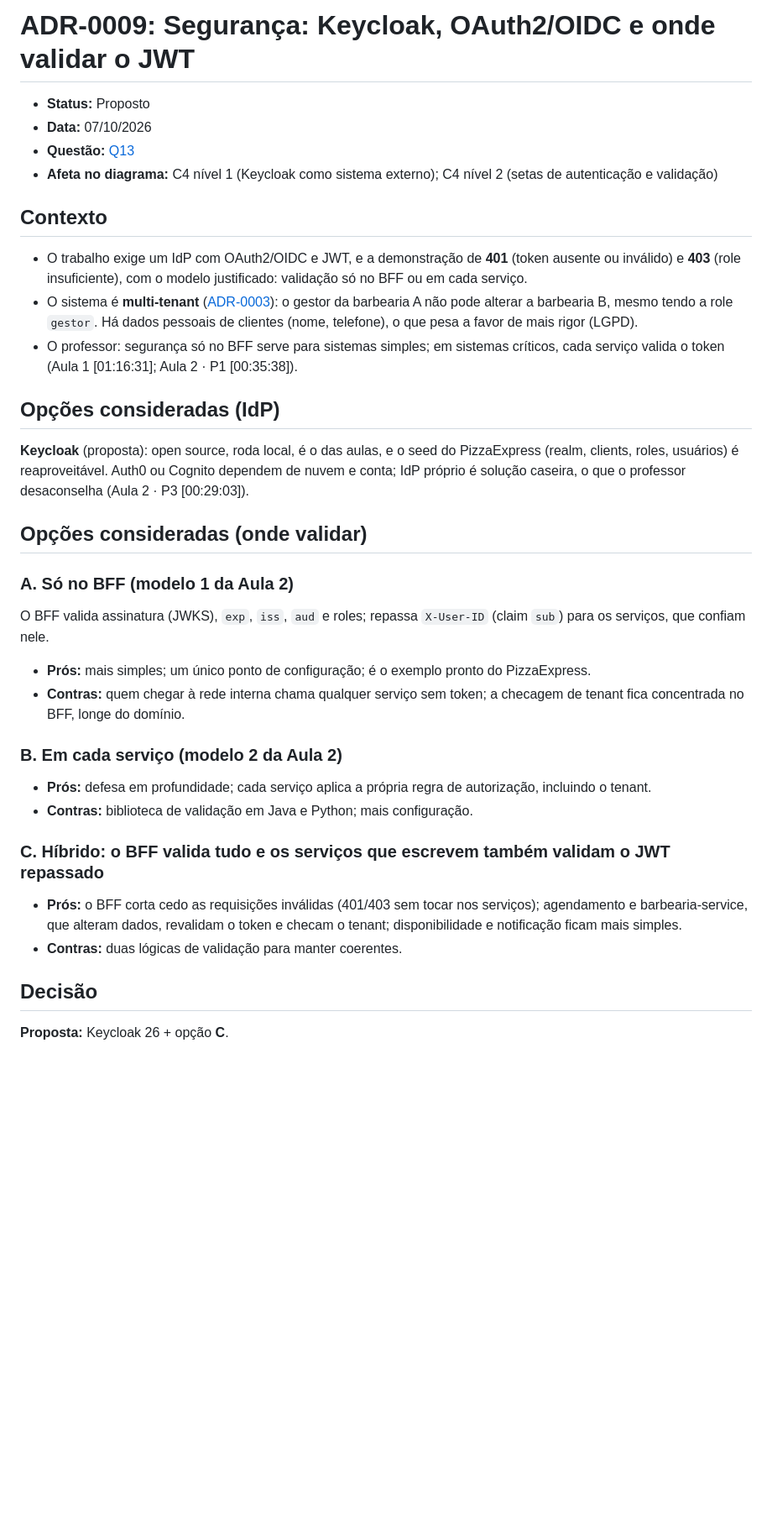
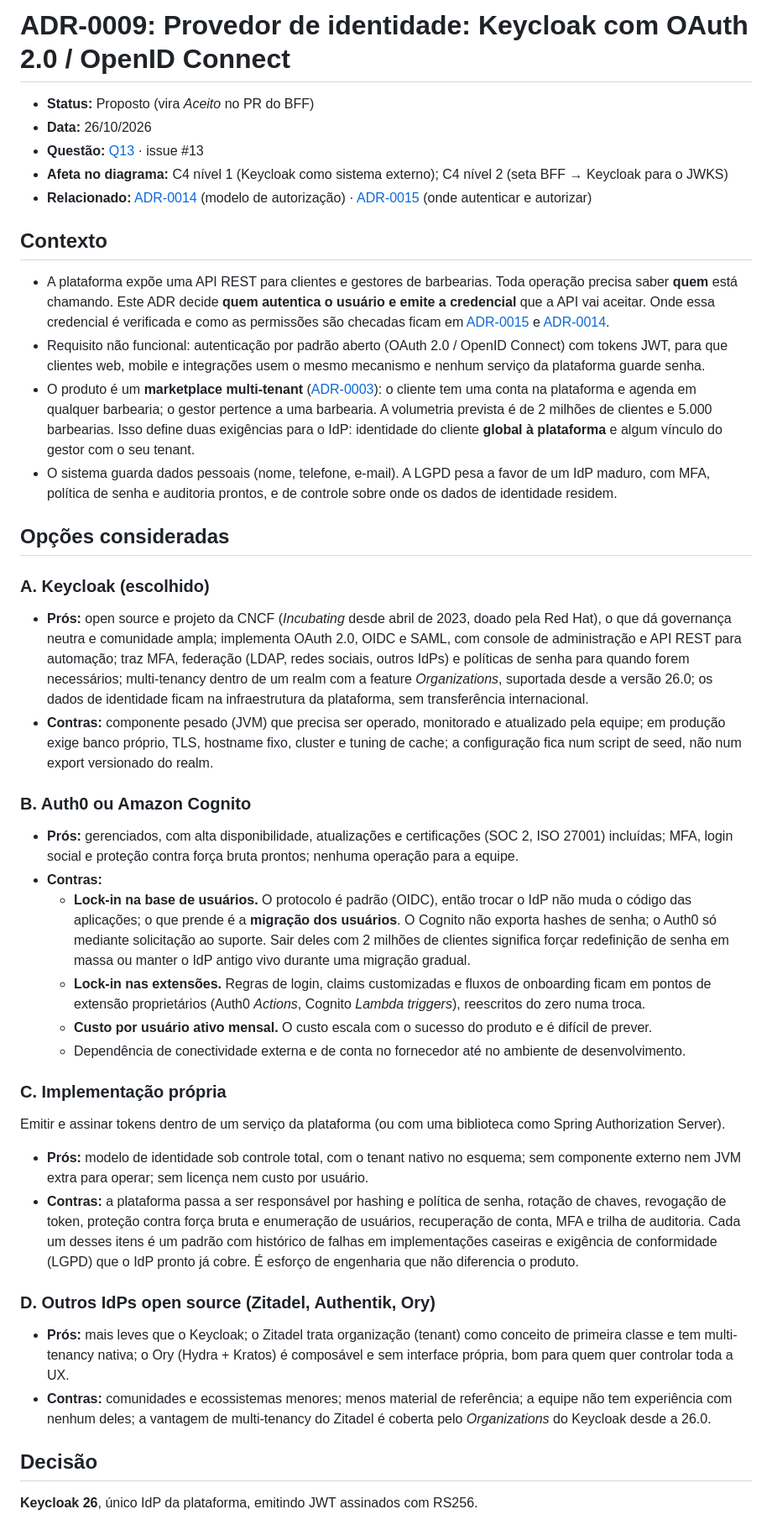
Before and after one commit to Allainn/barbearia-multiplataforma, a Markdown page: docs/adr/0009-seguranca-keycloak-e-validacao-jwt.md, the part around one of its changes. Shown at 84% size. Rendered like a GitHub page; blank space fills up the shorter version.

```diff
--- a/docs/adr/0009-seguranca-keycloak-e-validacao-jwt.md
+++ b/docs/adr/0009-seguranca-keycloak-e-validacao-jwt.md
@@ -1,40 +1,47 @@
-# ADR-0009: Segurança: Keycloak, OAuth2/OIDC e onde validar o JWT
+# ADR-0009: Provedor de identidade: Keycloak com OAuth 2.0 / OpenID Connect
 
-- **Status:** Proposto
-- **Data:** 07/10/2026
-- **Questão:** [Q13](../questoes-abertas.md#q13)
-- **Afeta no diagrama:** C4 nível 1 (Keycloak como sistema externo); C4 nível 2 (setas de autenticação e validação)
+- **Status:** Proposto (vira *Aceito* no PR do BFF)
+- **Data:** 26/10/2026
+- **Questão:** [Q13](../questoes-abertas.md#q13) · issue #13
+- **Afeta no diagrama:** C4 nível 1 (Keycloak como sistema externo); C4 nível 2 (seta BFF → Keycloak para o JWKS)
+- **Relacionado:** [ADR-0014](0014-modelo-de-autorizacao-rbac.md) (modelo de autorização) · [ADR-0015](0015-onde-autenticar-e-autorizar.md) (onde autenticar e autorizar)
 
 ## Contexto
 
-- O trabalho exige um IdP com OAuth2/OIDC e JWT, e a demonstração de **401** (token ausente ou inválido) e **403** (role insuficiente), com o modelo justificado: validação só no BFF ou em cada serviço.
-- O sistema é **multi-tenant** ([ADR-0003](0003-enquadramento-plataforma-multi-tenant.md)): o gestor da barbearia A não pode alterar a barbearia B, mesmo tendo a role `gestor`. Há dados pessoais de clientes (nome, telefone), o que pesa a favor de mais rigor (LGPD).
-- O professor: segurança só no BFF serve para sistemas simples; em sistemas críticos, cada serviço valida o token (Aula 1 [01:16:31]; Aula 2 · P1 [00:35:38]).
+- A plataforma expõe uma API REST para clientes e gestores de barbearias. Toda operação precisa saber **quem** está chamando. Este ADR decide **quem autentica o usuário e emite a credencial** que a API vai aceitar. Onde essa credencial é verificada e como as permissões são checadas ficam em [ADR-0015](0015-onde-autenticar-e-autorizar.md) e [ADR-0014](0014-modelo-de-autorizacao-rbac.md).
+- Requisito não funcional: autenticação por padrão aberto (OAuth 2.0 / OpenID Connect) com tokens JWT, para que clientes web, mobile e integrações usem o mesmo mecanismo e nenhum serviço da plataforma guarde senha.
+- O produto é um **marketplace multi-tenant** ([ADR-0003](0003-enquadramento-plataforma-multi-tenant.md)): o cliente tem uma conta na plataforma e agenda em qualquer barbearia; o gestor pertence a uma barbearia. A volumetria prevista é de 2 milhões de clientes e 5.000 barbearias. Isso define duas exigências para o IdP: identidade do cliente **global à plataforma** e algum vínculo do gestor com o seu tenant.
+- O sistema guarda dados pessoais (nome, telefone, e-mail). A LGPD pesa a favor de um IdP maduro, com MFA, política de senha e auditoria prontos, e de controle sobre onde os dados de identidade residem.
 
-## Opções consideradas (IdP)
+## Opções consideradas
 
-**Keycloak** (proposta): open source, roda local, é o das aulas, e o seed do PizzaExpress (realm, clients, roles, usuários) é reaproveitável. Auth0 ou Cognito dependem de nuvem e conta; IdP próprio é solução caseira, o que o professor desaconselha (Aula 2 · P3 [00:29:03]).
+### A. Keycloak (escolhido)
 
-## Opções consideradas (onde validar)
+- **Prós:** open source e projeto da CNCF (*Incubating* desde abril de 2023, doado pela Red Hat), o que dá governança neutra e comunidade ampla; implementa OAuth 2.0, OIDC e SAML, com console de administração e API REST para automação; traz MFA, federação (LDAP, redes sociais, outros IdPs) e políticas de senha para quando forem necessários; multi-tenancy dentro de um realm com a feature *Organizations*, suportada desde a versão 26.0; os dados de identidade ficam na infraestrutura da plataforma, sem transferência internacional.
+- **Contras:** componente pesado (JVM) que precisa ser operado, monitorado e atualizado pela equipe; em produção exige banco próprio, TLS, hostname fixo, cluster e tuning de cache; a configuração fica num script de seed, não num export versionado do realm.
 
-### A. Só no BFF (modelo 1 da Aula 2)
+### B. Auth0 ou Amazon Cognito
 
-O BFF valida assinatura (JWKS), `exp`, `iss`, `aud` e roles; repassa `X-User-ID` (claim `sub`) para os serviços, que confiam nele.
+- **Prós:** gerenciados, com alta disponibilidade, atualizações e certificações (SOC 2, ISO 27001) incluídas; MFA, login social e proteção contra força bruta prontos; nenhuma operação para a equipe.
+- **Contras:**
+  - **Lock-in na base de usuários.** O protocolo é padrão (OIDC), então trocar o IdP não muda o código das aplicações; o que prende é a **migração dos usuários**. O Cognito não exporta hashes de senha; o Auth0 só mediante solicitação ao suporte. Sair deles com 2 milhões de clientes significa forçar redefinição de senha em massa ou manter o IdP antigo vivo durante uma migração gradual.
+  - **Lock-in nas extensões.** Regras de login, claims customizadas e fluxos de onboarding ficam em pontos de extensão proprietários (Auth0 *Actions*, Cognito *Lambda triggers*), reescritos do zero numa troca.
+  - **Custo por usuário ativo mensal.** O custo escala com o sucesso do produto e é difícil de prever.
+  - Dependência de conectividade externa e de conta no fornecedor até no ambiente de desenvolvimento.
 
-- **Prós:** mais simples; um único ponto de configuração; é o exemplo pronto do PizzaExpress.
-- **Contras:** quem chegar à rede interna chama qualquer serviço sem token; a checagem de tenant fica concentrada no BFF, longe do domínio.
+### C. Implementação própria
 
-### B. Em cada serviço (modelo 2 da Aula 2)
+Emitir e assinar tokens dentro de um serviço da plataforma (ou com uma biblioteca como Spring Authorization Server).
 
-- **Prós:** defesa em profundidade; cada serviço aplica a própria regra de autorização, incluindo o tenant.
-- **Contras:** biblioteca de validação em Java e Python; mais configuração.
+- **Prós:** modelo de identidade sob controle total, com o tenant nativo no esquema; sem componente externo nem JVM extra para operar; sem licença nem custo por usuário.
+- **Contras:** a plataforma passa a ser responsável por hashing e política de senha, rotação de chaves, revogação de token, proteção contra força bruta e enumeração de usuários, recuperação de conta, MFA e trilha de auditoria. Cada um desses itens é um padrão com histórico de falhas em implementações caseiras e exigência de conformidade (LGPD) que o IdP pronto já cobre. É esforço de engenharia que não diferencia o produto.
 
-### C. Híbrido: o BFF valida tudo e os serviços que escrevem também validam o JWT repassado
+### D. Outros IdPs open source (Zitadel, Authentik, Ory)
 
-- **Prós:** o BFF corta cedo as requisições inválidas (401/403 sem tocar nos serviços); agendamento e barbearia-service, que alteram dados, revalidam o token e checam o tenant; disponibilidade e notificação ficam mais simples.
-- **Contras:** duas lógicas de validação para manter coerentes.
+- **Prós:** mais leves que o Keycloak; o Zitadel trata organização (tenant) como conceito de primeira classe e tem multi-tenancy nativa; o Ory (Hydra + Kratos) é composável e sem interface própria, bom para quem quer controlar toda a UX.
+- **Contras:** comunidades e ecossistemas menores; menos material de referência; a equipe não tem experiência com nenhum deles; a vantagem de multi-tenancy do Zitadel é coberta pelo *Organizations* do Keycloak desde a 26.0.
 
 ## Decisão
 
-**Proposta:** Keycloak 26 + opção **C**.
+**Keycloak 26**, único IdP da plataforma, emitindo JWT assinados com RS256.
 
```
Also changed, not shown: other parts of docs/adr/0009-seguranca-keycloak-e-validacao-jwt.md (+30 -33 lines), docs/adr/0014-modelo-de-autorizacao-rbac.md (added, +83 -0 lines), docs/adr/0015-onde-autenticar-e-autorizar.md (added, +114 -0 lines).
